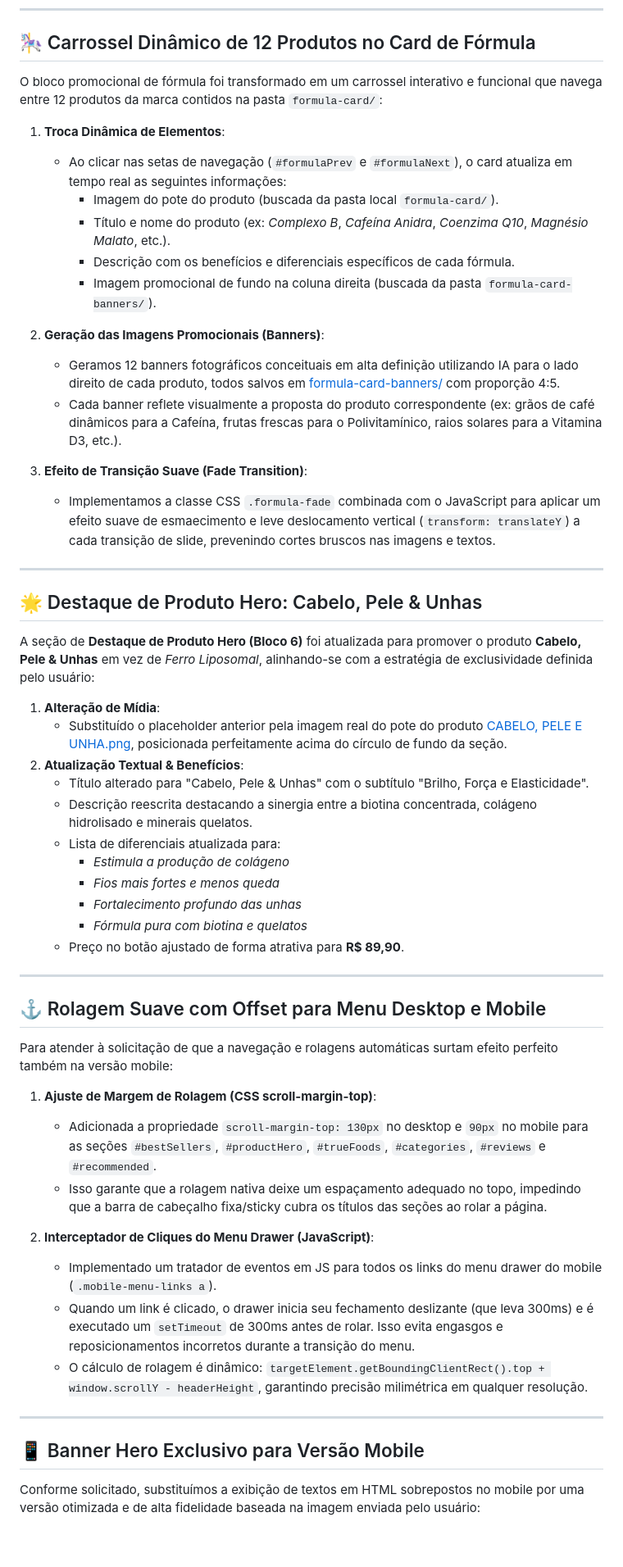
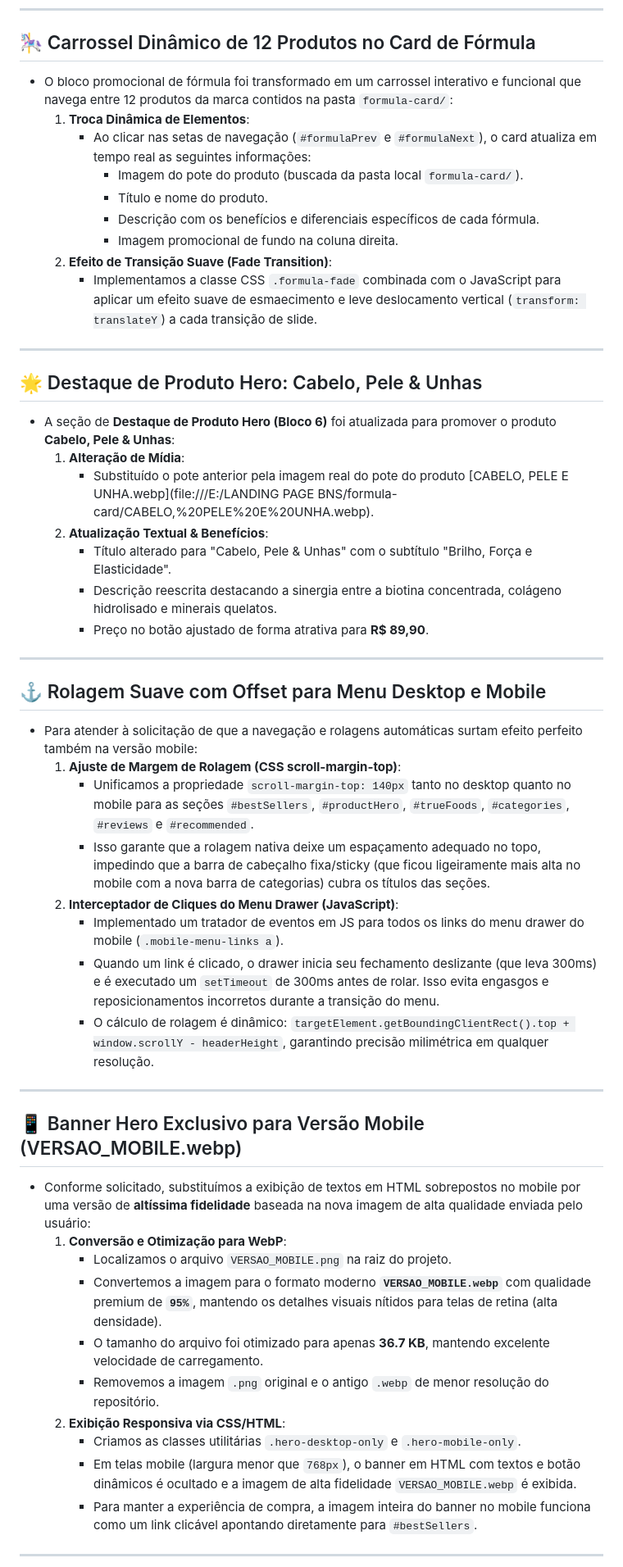
Before and after one commit to bnsnutritionn-pixel/pagebns, a Markdown page: walkthrough.md, the part around one of its changes. Shown at 82% size. Drawn GitHub-style; blank space fills up the shorter version.

Commit message:
docs: limpa walkthrough.md e documenta barra de navegação no mobile e VERSAO_MOBILE.webp

```diff
--- a/walkthrough.md
+++ b/walkthrough.md
@@ -136,59 +126,52 @@ A seção de "Artigos" (Bloco 5) foi totalmente substituída por um card promoci
 ---
 
 ## 🎠 Carrossel Dinâmico de 12 Produtos no Card de Fórmula
-
-O bloco promocional de fórmula foi transformado em um carrossel interativo e funcional que navega entre 12 produtos da marca contidos na pasta `formula-card/`:
-
-1. **Troca Dinâmica de Elementos**:
-   - Ao clicar nas setas de navegação (`#formulaPrev` e `#formulaNext`), o card atualiza em tempo real as seguintes informações:
-     - Imagem do pote do produto (buscada da pasta local `formula-card/`).
-     - Título e nome do produto (ex: *Complexo B*, *Cafeína Anidra*, *Coenzima Q10*, *Magnésio Malato*, etc.).
-     - Descrição com os benefícios e diferenciais específicos de cada fórmula.
-     - Imagem promocional de fundo na coluna direita (buscada da pasta `formula-card-banners/`).
-
-2. **Geração das Imagens Promocionais (Banners)**:
-   - Geramos 12 banners fotográficos conceituais em alta definição utilizando IA para o lado direito de cada produto, todos salvos em [formula-card-banners/](file:///E:/LANDING%20PAGE%20BNS/formula-card-banners/) com proporção 4:5.
-   - Cada banner reflete visualmente a proposta do produto correspondente (ex: grãos de café dinâmicos para a Cafeína, frutas frescas para o Polivitamínico, raios solares para a Vitamina D3, etc.).
-
-3. **Efeito de Transição Suave (Fade Transition)**:
-   - Implementamos a classe CSS `.formula-fade` combinada com o JavaScript para aplicar um efeito suave de esmaecimento e leve deslocamento vertical (`transform: translateY`) a cada transição de slide, prevenindo cortes bruscos nas imagens e textos.
+- O bloco promocional de fórmula foi transformado em um carrossel interativo e funcional que navega entre 12 produtos da marca contidos na pasta `formula-card/`:
+  1. **Troca Dinâmica de Elementos**:
+     - Ao clicar nas setas de navegação (`#formulaPrev` e `#formulaNext`), o card atualiza em tempo real as seguintes informações:
+       - Imagem do pote do produto (buscada da pasta local `formula-card/`).
+       - Título e nome do produto.
+       - Descrição com os benefícios e diferenciais específicos de cada fórmula.
+       - Imagem promocional de fundo na coluna direita.
+  2. **Efeito de Transição Suave (Fade Transition)**:
+     - Implementamos a classe CSS `.formula-fade` combinada com o JavaScript para aplicar um efeito suave de esmaecimento e leve deslocamento vertical (`transform: translateY`) a cada transição de slide.
 
 ---
 
 ## 🌟 Destaque de Produto Hero: Cabelo, Pele & Unhas
-
-A seção de **Destaque de Produto Hero (Bloco 6)** foi atualizada para promover o produto **Cabelo, Pele & Unhas** em vez de *Ferro Liposomal*, alinhando-se com a estratégia de exclusividade definida pelo usuário:
-
-1. **Alteração de Mídia**:
-   - Substituído o placeholder anterior pela imagem real do pote do produto [CABELO, PELE E UNHA.png](file:///E:/LANDING%20PAGE%20BNS/formula-card/CABELO,%20PELE%20E%20UNHA.png), posicionada perfeitamente acima do círculo de fundo da seção.
-2. **Atualização Textual & Benefícios**:
-    - Título alterado para "Cabelo, Pele & Unhas" com o subtítulo "Brilho, Força e Elasticidade".
-    - Descrição reescrita destacando a sinergia entre a biotina concentrada, colágeno hidrolisado e minerais quelatos.
-    - Lista de diferenciais atualizada para:
-      - *Estimula a produção de colágeno*
-      - *Fios mais fortes e menos queda*
-      - *Fortalecimento profundo das unhas*
-      - *Fórmula pura com biotina e quelatos*
-    - Preço no botão ajustado de forma atrativa para **R$ 89,90**.
+- A seção de **Destaque de Produto Hero (Bloco 6)** foi atualizada para promover o produto **Cabelo, Pele & Unhas**:
+  1. **Alteração de Mídia**:
+     - Substituído o pote anterior pela imagem real do pote do produto [CABELO, PELE E UNHA.webp](file:///E:/LANDING PAGE BNS/formula-card/CABELO,%20PELE%20E%20UNHA.webp).
+  2. **Atualização Textual & Benefícios**:
+     - Título alterado para "Cabelo, Pele & Unhas" com o subtítulo "Brilho, Força e Elasticidade".
+     - Descrição reescrita destacando a sinergia entre a biotina concentrada, colágeno hidrolisado e minerais quelatos.
+     - Preço no botão ajustado de forma atrativa para **R$ 89,90**.
 
 ---
 
 ## ⚓ Rolagem Suave com Offset para Menu Desktop e Mobile
-
-Para atender à solicitação de que a navegação e rolagens automáticas surtam efeito perfeito também na versão mobile:
-
-1. **Ajuste de Margem de Rolagem (CSS scroll-margin-top)**:
-   - Adicionada a propriedade `scroll-margin-top: 130px` no desktop e `90px` no mobile para as seções `#bestSellers`, `#productHero`, `#trueFoods`, `#categories`, `#reviews` e `#recommended`.
-   - Isso garante que a rolagem nativa deixe um espaçamento adequado no topo, impedindo que a barra de cabeçalho fixa/sticky cubra os títulos das seções ao rolar a página.
-
-2. **Interceptador de Cliques do Menu Drawer (JavaScript)**:
-   - Implementado um tratador de eventos em JS para todos os links do menu drawer do mobile (`.mobile-menu-links a`).
-   - Quando um link é clicado, o drawer inicia seu fechamento deslizante (que leva 300ms) e é executado um `setTimeout` de 300ms antes de rolar. Isso evita engasgos e reposicionamentos incorretos durante a transição do menu.
-   - O cálculo de rolagem é dinâmico: `targetElement.getBoundingClientRect().top + window.scrollY - headerHeight`, garantindo precisão milimétrica em qualquer resolução.
+- Para atender à solicitação de que a navegação e rolagens automáticas surtam efeito perfeito também na versão mobile:
+  1. **Ajuste de Margem de Rolagem (CSS scroll-margin-top)**:
+     - Unificamos a propriedade `scroll-margin-top: 140px` tanto no desktop quanto no mobile para as seções `#bestSellers`, `#productHero`, `#trueFoods`, `#categories`, `#reviews` e `#recommended`.
+     - Isso garante que a rolagem nativa deixe um espaçamento adequado no topo, impedindo que a barra de cabeçalho fixa/sticky (que ficou ligeiramente mais alta no mobile com a nova barra de categorias) cubra os títulos das seções.
+  2. **Interceptador de Cliques do Menu Drawer (JavaScript)**:
+     - Implementado um tratador de eventos em JS para todos os links do menu drawer do mobile (`.mobile-menu-links a`).
+     - Quando um link é clicado, o drawer inicia seu fechamento deslizante (que leva 300ms) e é executado um `setTimeout` de 300ms antes de rolar. Isso evita engasgos e reposicionamentos incorretos durante a transição do menu.
+     - O cálculo de rolagem é dinâmico: `targetElement.getBoundingClientRect().top + window.scrollY - headerHeight`, garantindo precisão milimétrica em qualquer resolução.
 
 ---
 
-## 📱 Banner Hero Exclusivo para Versão Mobile
+## 📱 Banner Hero Exclusivo para Versão Mobile (VERSAO_MOBILE.webp)
+- Conforme solicitado, substituímos a exibição de textos em HTML sobrepostos no mobile por uma versão de **altíssima fidelidade** baseada na nova imagem de alta qualidade enviada pelo usuário:
+  1. **Conversão e Otimização para WebP**:
+     - Localizamos o arquivo `VERSAO_MOBILE.png` na raiz do projeto.
+     - Convertemos a imagem para o formato moderno **`VERSAO_MOBILE.webp`** com qualidade premium de **`95%`**, mantendo os detalhes visuais nítidos para telas de retina (alta densidade).
+     - O tamanho do arquivo foi otimizado para apenas **36.7 KB**, mantendo excelente velocidade de carregamento.
+     - Removemos a imagem `.png` original e o antigo `.webp` de menor resolução do repositório.
+  2. **Exibição Responsiva via CSS/HTML**:
+     - Criamos as classes utilitárias `.hero-desktop-only` e `.hero-mobile-only`.
+     - Em telas mobile (largura menor que `768px`), o banner em HTML com textos e botão dinâmicos é ocultado e a imagem de alta fidelidade `VERSAO_MOBILE.webp` é exibida.
+     - Para manter a experiência de compra, a imagem inteira do banner no mobile funciona como um link clicável apontando diretamente para `#bestSellers`.
 
-Conforme solicitado, substituímos a exibição de textos em HTML sobrepostos no mobile por uma versão otimizada e de alta fidelidade baseada na imagem enviada pelo usuário:
+---
 
```
Also changed, not shown: other parts of walkthrough.md (+42 -54 lines).
